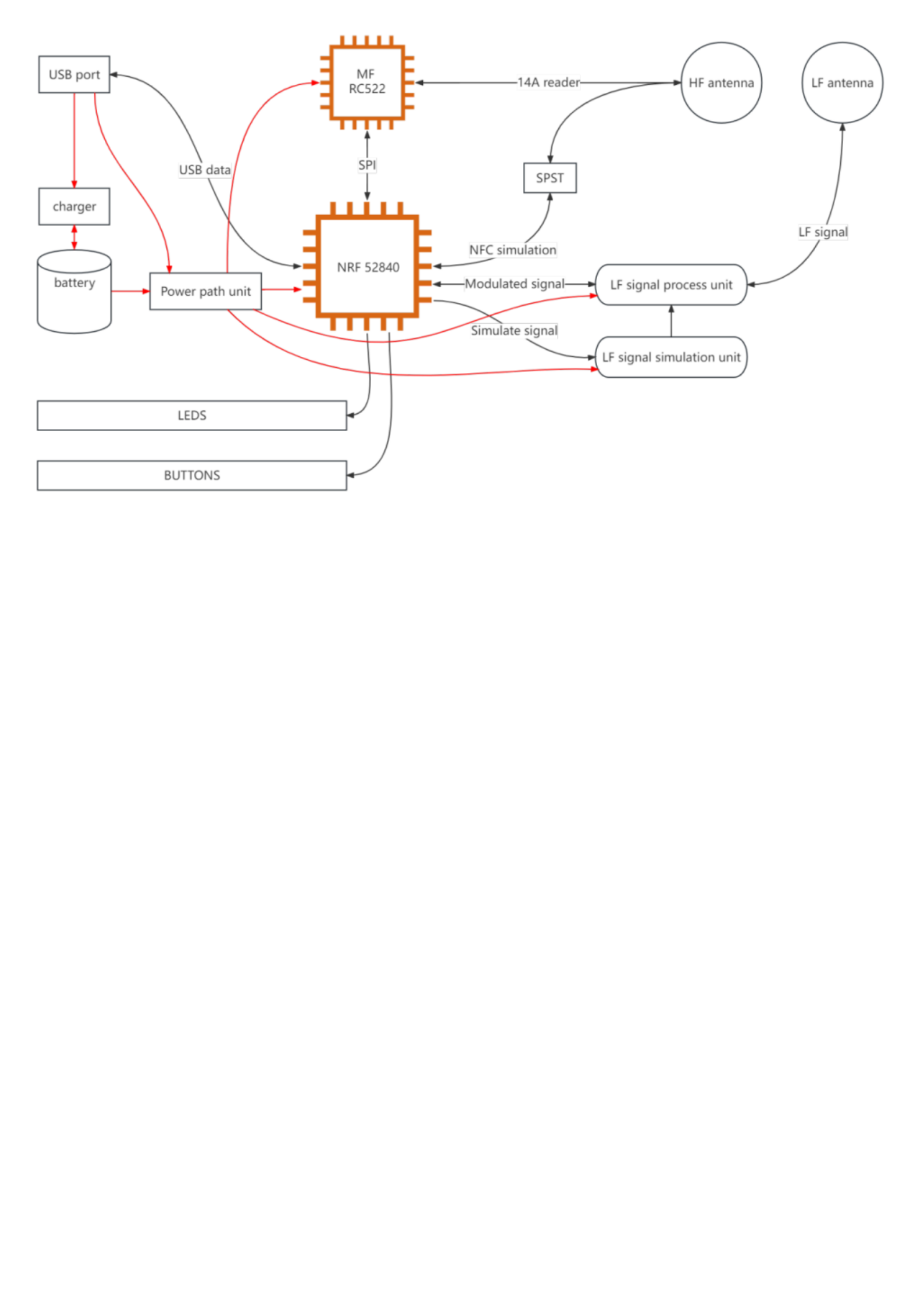
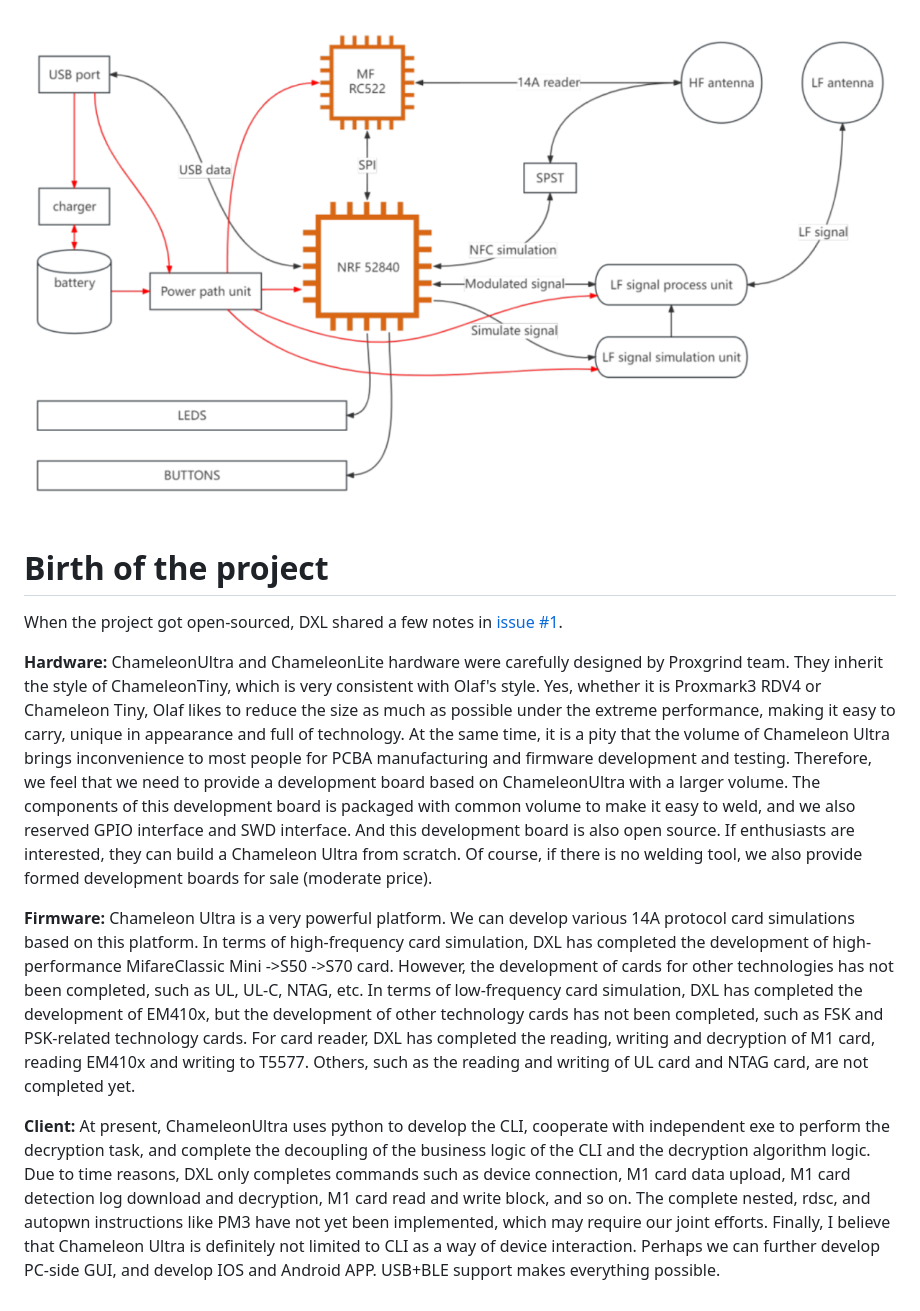
Before and after one commit to RfidResearchGroup/ChameleonUltra, a Markdown page: docs/technical_whitepaper.md, the part around the change. GitHub-like rendering; blank space fills up the shorter version.

Commit message:
Notes from issue #1 to technical whitepaper

```diff
--- a/docs/technical_whitepaper.md
+++ b/docs/technical_whitepaper.md
@@ -187,3 +187,13 @@ testing a variety of common low-power reading heads, they can open the door perf
 # Hardware frame diagram
 
 ![hw frame diagram](images/hardware_overview.png)
+
+# Birth of the project
+
+When the project got open-sourced, DXL shared a few notes in [issue #1](https://github.com/RfidResearchGroup/ChameleonUltra/issues/1#issuecomment-1455016381).
+
+**Hardware:** ChameleonUltra and ChameleonLite hardware were carefully designed by Proxgrind team. They inherit the style of ChameleonTiny, which is very consistent with Olaf's style. Yes, whether it is Proxmark3 RDV4 or Chameleon Tiny, Olaf likes to reduce the size as much as possible under the extreme performance, making it easy to carry, unique in appearance and full of technology. At the same time, it is a pity that the volume of Chameleon Ultra brings inconvenience to most people for PCBA manufacturing and firmware development and testing. Therefore, we feel that we need to provide a development board based on ChameleonUltra with a larger volume. The components of this development board is packaged with common volume to make it easy to weld, and we also reserved GPIO interface and SWD interface. And this development board is also open source. If enthusiasts are interested, they can build a Chameleon Ultra from scratch. Of course, if there is no welding tool, we also provide formed development boards for sale (moderate price).
+
+**Firmware:** Chameleon Ultra is a very powerful platform. We can develop various 14A protocol card simulations based on this platform. In terms of high-frequency card simulation, DXL has completed the development of high-performance MifareClassic Mini ->S50 ->S70 card. However, the development of cards for other technologies has not been completed, such as UL, UL-C, NTAG, etc. In terms of low-frequency card simulation, DXL has completed the development of EM410x, but the development of other technology cards has not been completed, such as FSK and PSK-related technology cards. For card reader, DXL has completed the reading, writing and decryption of M1 card, reading EM410x and writing to T5577. Others, such as the reading and writing of UL card and NTAG card, are not completed yet.
+
+**Client:** At present, ChameleonUltra uses python to develop the CLI, cooperate with independent exe to perform the decryption task, and complete the decoupling of the business logic of the CLI and the decryption algorithm logic. Due to time reasons, DXL only completes commands such as device connection, M1 card data upload, M1 card detection log download and decryption, M1 card read and write block, and so on. The complete nested, rdsc, and autopwn instructions like PM3 have not yet been implemented, which may require our joint efforts. Finally, I believe that Chameleon Ultra is definitely not limited to CLI as a way of device interaction. Perhaps we can further develop PC-side GUI, and develop IOS and Android APP. USB+BLE support makes everything possible.
```
